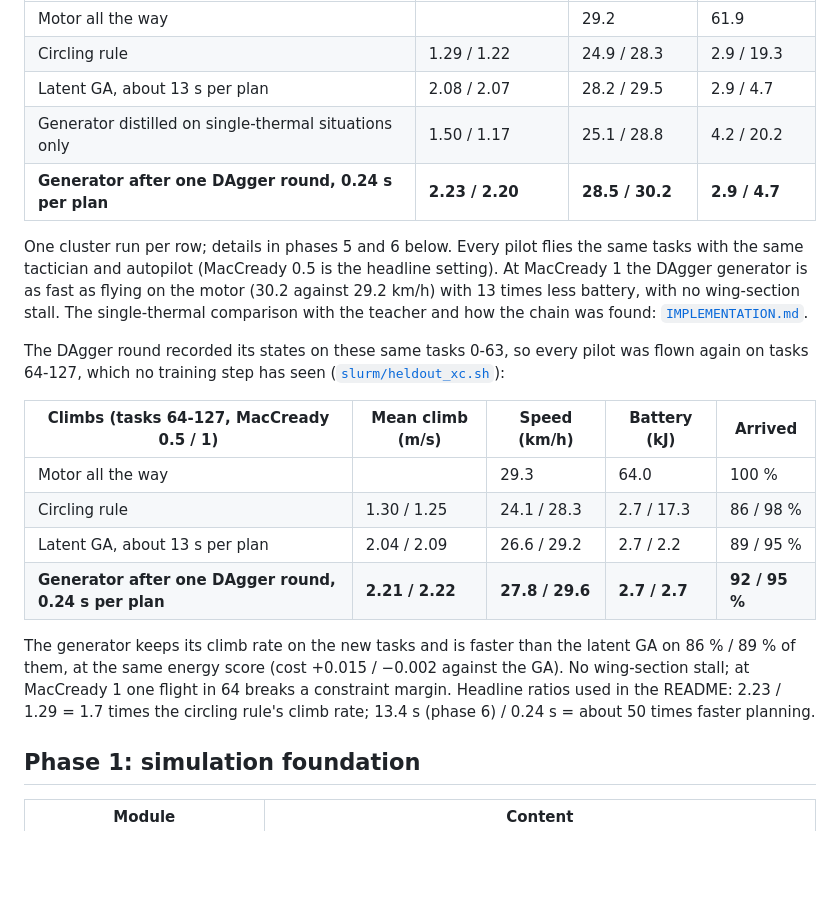
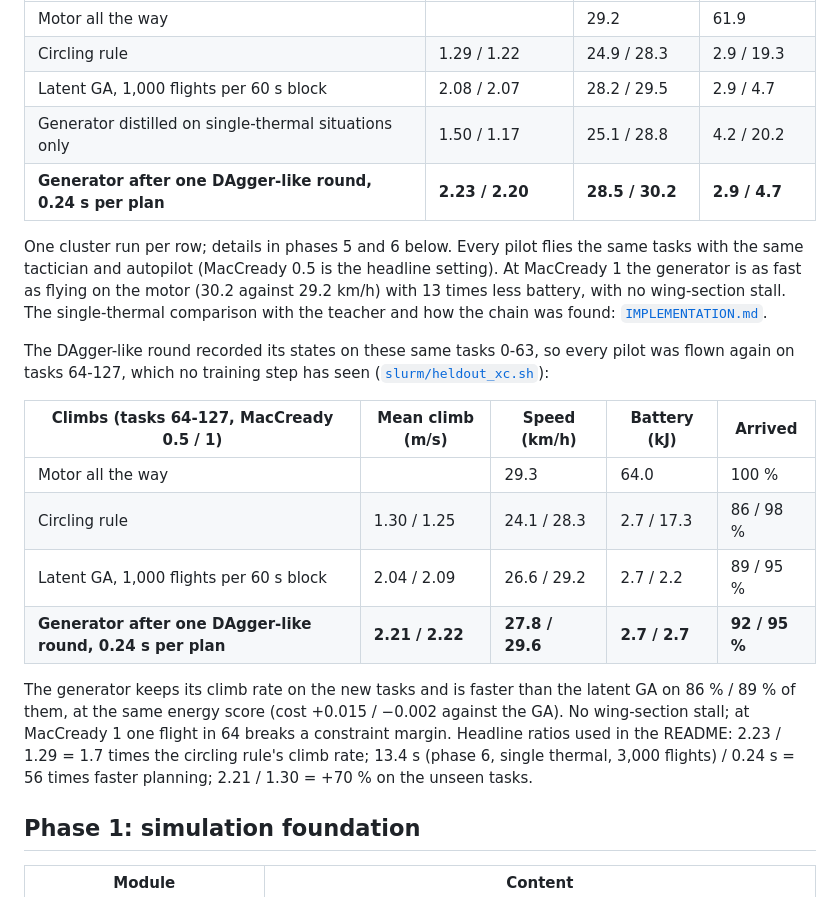
Before and after one commit to clementdumeril/GeneticWing, a Markdown page: docs/RESULTS.md, the part around one of its changes. Rendered like a GitHub page; blank space fills up the shorter version.

```diff
--- a/docs/RESULTS.md
+++ b/docs/RESULTS.md
@@ -32,29 +32,30 @@ the climbs. Top: path and the drifting thermals; bottom: altitude against the di
 | --- | --- | --- | --- |
 | Motor all the way | | 29.2 | 61.9 |
 | Circling rule | 1.29 / 1.22 | 24.9 / 28.3 | 2.9 / 19.3 |
-| Latent GA, about 13 s per plan | 2.08 / 2.07 | 28.2 / 29.5 | 2.9 / 4.7 |
+| Latent GA, 1,000 flights per 60 s block | 2.08 / 2.07 | 28.2 / 29.5 | 2.9 / 4.7 |
 | Generator distilled on single-thermal situations only | 1.50 / 1.17 | 25.1 / 28.8 | 4.2 / 20.2 |
-| **Generator after one DAgger round, 0.24 s per plan** | **2.23 / 2.20** | **28.5 / 30.2** | **2.9 / 4.7** |
+| **Generator after one DAgger-like round, 0.24 s per plan** | **2.23 / 2.20** | **28.5 / 30.2** | **2.9 / 4.7** |
 
 One cluster run per row; details in phases 5 and 6 below. Every pilot flies the same tasks with the same tactician
-and autopilot (MacCready 0.5 is the headline setting). At MacCready 1 the DAgger generator is as fast as flying on
+and autopilot (MacCready 0.5 is the headline setting). At MacCready 1 the generator is as fast as flying on
 the motor (30.2 against 29.2 km/h) with 13 times less battery, with no wing-section stall. The single-thermal
 comparison with the teacher and how the chain was found: [`IMPLEMENTATION.md`](IMPLEMENTATION.md).
 
-The DAgger round recorded its states on these same tasks 0-63, so every pilot was flown again on tasks 64-127,
+The DAgger-like round recorded its states on these same tasks 0-63, so every pilot was flown again on tasks 64-127,
 which no training step has seen ([`slurm/heldout_xc.sh`](../slurm/heldout_xc.sh)):
 
 | Climbs (tasks 64-127, MacCready 0.5 / 1) | Mean climb (m/s) | Speed (km/h) | Battery (kJ) | Arrived |
 | --- | --- | --- | --- | --- |
 | Motor all the way | | 29.3 | 64.0 | 100 % |
 | Circling rule | 1.30 / 1.25 | 24.1 / 28.3 | 2.7 / 17.3 | 86 / 98 % |
-| Latent GA, about 13 s per plan | 2.04 / 2.09 | 26.6 / 29.2 | 2.7 / 2.2 | 89 / 95 % |
-| **Generator after one DAgger round, 0.24 s per plan** | **2.21 / 2.22** | **27.8 / 29.6** | **2.7 / 2.7** | **92 / 95 %** |
+| Latent GA, 1,000 flights per 60 s block | 2.04 / 2.09 | 26.6 / 29.2 | 2.7 / 2.2 | 89 / 95 % |
+| **Generator after one DAgger-like round, 0.24 s per plan** | **2.21 / 2.22** | **27.8 / 29.6** | **2.7 / 2.7** | **92 / 95 %** |
 
 The generator keeps its climb rate on the new tasks and is faster than the latent GA on 86 % / 89 % of them, at the
 same energy score (cost +0.015 / −0.002 against the GA). No wing-section stall; at MacCready 1 one flight in 64 breaks
 a constraint margin. Headline ratios used in the README: 2.23 / 1.29 = 1.7 times the circling rule's climb rate;
-13.4 s (phase 6) / 0.24 s = about 50 times faster planning.
+13.4 s (phase 6, single thermal, 3,000 flights) / 0.24 s = 56 times faster planning; 2.21 / 1.30 = +70 % on the
+unseen tasks.
 
 ## Phase 1: simulation foundation
 
```
Also changed, not shown: other parts of docs/RESULTS.md (+8 -8 lines), README.md (+3 -3 lines), docs/IMPLEMENTATION.md (+3 -3 lines), docs/figures/pipeline.png, 2 other files.
